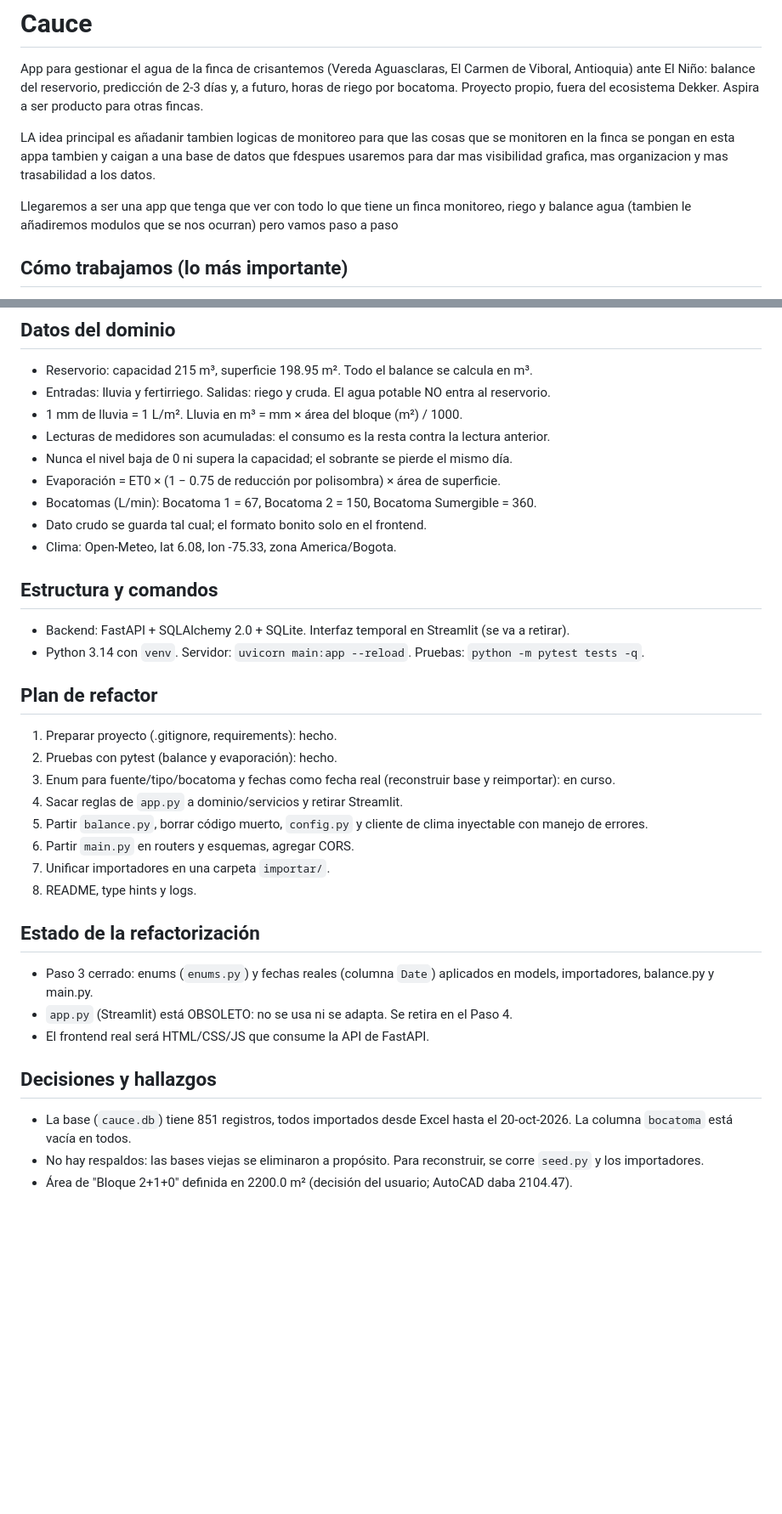
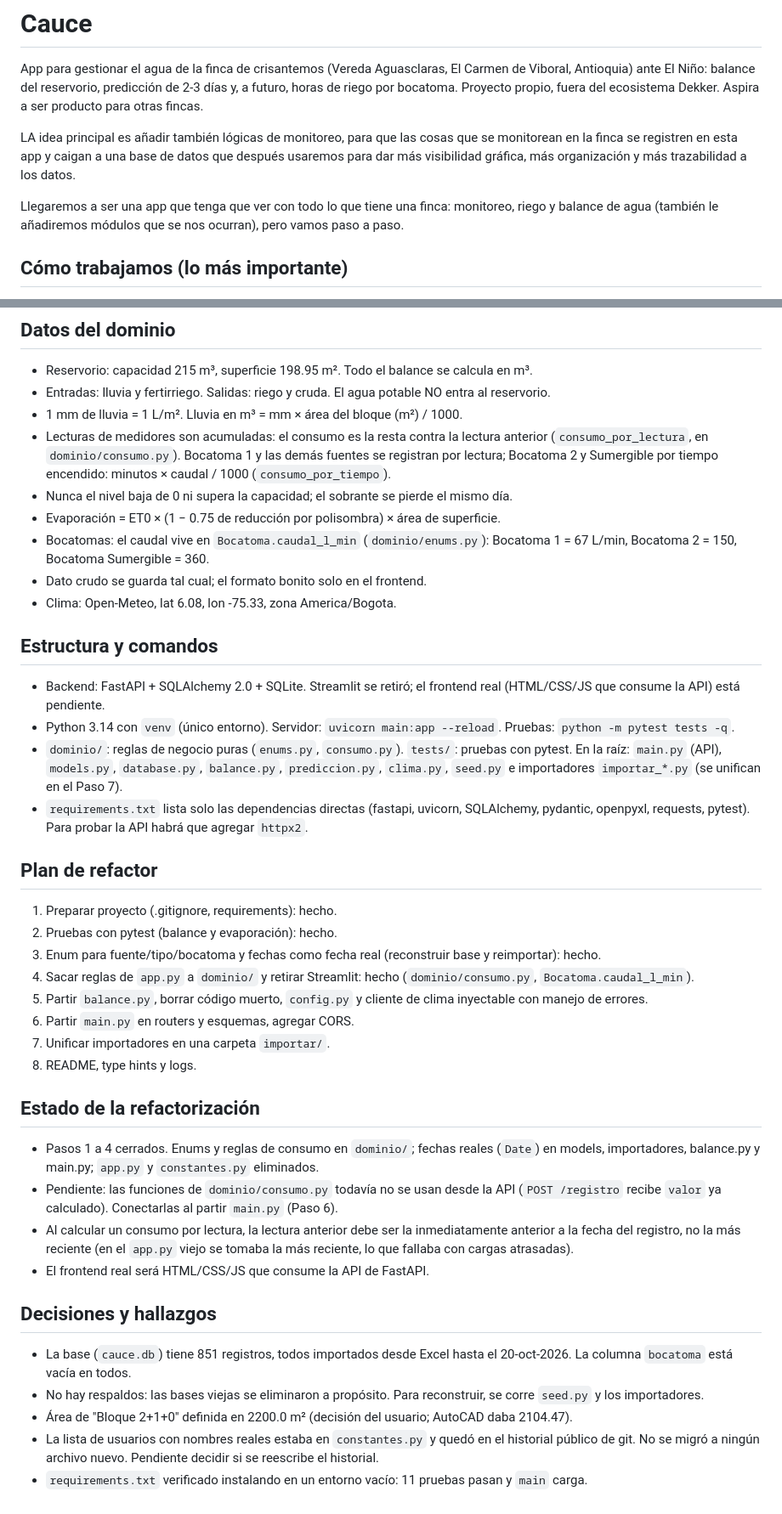
Before and after one commit to andresgallego14/Cauce, a Markdown page: CLAUDE.md, 2 parts joined by grey strips. Shown at 85% size. Drawn GitHub-style; blank space fills up the shorter version.

Commit message:
CLAUDE.md: actualiza estructura, plan y estado tras el Paso 4

```diff
--- a/CLAUDE.md
+++ b/CLAUDE.md
@@ -2,9 +2,9 @@
 
 App para gestionar el agua de la finca de crisantemos (Vereda Aguasclaras, El Carmen de Viboral, Antioquia) ante El Niño: balance del reservorio, predicción de 2-3 días y, a futuro, horas de riego por bocatoma. Proyecto propio, fuera del ecosistema Dekker. Aspira a ser producto para otras fincas.
 
-LA idea principal es añadanir tambien logicas de monitoreo para que las cosas que se monitoren en la finca se pongan en esta appa tambien y caigan a una base de datos que fdespues usaremos para dar mas visibilidad grafica, mas organizacion y mas trasabilidad a los datos.
+LA idea principal es añadir también lógicas de monitoreo, para que las cosas que se monitorean en la finca se registren en esta app y caigan a una base de datos que después usaremos para dar más visibilidad gráfica, más organización y más trazabilidad a los datos.
 
-Llegaremos a ser una app que tenga que ver con todo lo que tiene un finca monitoreo, riego y balance agua (tambien le añadiremos modulos que se nos ocurran) pero vamos paso a paso
+Llegaremos a ser una app que tenga que ver con todo lo que tiene una finca: monitoreo, riego y balance de agua (también le añadiremos módulos que se nos ocurran), pero vamos paso a paso.
 
 ## Cómo trabajamos (lo más importante)
 
@@ -43,24 +44,26 @@ Llegaremos a ser una app que tenga que ver con todo lo que tiene un finca monito
 - Reservorio: capacidad 215 m³, superficie 198.95 m². Todo el balance se calcula en m³.
 - Entradas: lluvia y fertirriego. Salidas: riego y cruda. El agua potable NO entra al reservorio.
 - 1 mm de lluvia = 1 L/m². Lluvia en m³ = mm × área del bloque (m²) / 1000.
-- Lecturas de medidores son acumuladas: el consumo es la resta contra la lectura anterior.
+- Lecturas de medidores son acumuladas: el consumo es la resta contra la lectura anterior (`consumo_por_lectura`, en `dominio/consumo.py`). Bocatoma 1 y las demás fuentes se registran por lectura; Bocatoma 2 y Sumergible por tiempo encendido: minutos × caudal / 1000 (`consumo_por_tiempo`).
 - Nunca el nivel baja de 0 ni supera la capacidad; el sobrante se pierde el mismo día.
 - Evaporación = ET0 × (1 − 0.75 de reducción por polisombra) × área de superficie.
-- Bocatomas (L/min): Bocatoma 1 = 67, Bocatoma 2 = 150, Bocatoma Sumergible = 360.
+- Bocatomas: el caudal vive en `Bocatoma.caudal_l_min` (`dominio/enums.py`): Bocatoma 1 = 67 L/min, Bocatoma 2 = 150, Bocatoma Sumergible = 360.
 - Dato crudo se guarda tal cual; el formato bonito solo en el frontend.
 - Clima: Open-Meteo, lat 6.08, lon -75.33, zona America/Bogota.
 
 ## Estructura y comandos
 
-- Backend: FastAPI + SQLAlchemy 2.0 + SQLite. Interfaz temporal en Streamlit (se va a retirar).
-- Python 3.14 con `venv`. Servidor: `uvicorn main:app --reload`. Pruebas: `python -m pytest tests -q`.
+- Backend: FastAPI + SQLAlchemy 2.0 + SQLite. Streamlit se retiró; el frontend real (HTML/CSS/JS que consume la API) está pendiente.
+- Python 3.14 con `venv` (único entorno). Servidor: `uvicorn main:app --reload`. Pruebas: `python -m pytest tests -q`.
+- `dominio/`: reglas de negocio puras (`enums.py`, `consumo.py`). `tests/`: pruebas con pytest. En la raíz: `main.py` (API), `models.py`, `database.py`, `balance.py`, `prediccion.py`, `clima.py`, `seed.py` e importadores `importar_*.py` (se unifican en el Paso 7).
+- `requirements.txt` lista solo las dependencias directas (fastapi, uvicorn, SQLAlchemy, pydantic, openpyxl, requests, pytest). Para probar la API habrá que agregar `httpx2`.
 
 ## Plan de refactor
 
 1. Preparar proyecto (.gitignore, requirements): hecho.
 2. Pruebas con pytest (balance y evaporación): hecho.
-3. Enum para fuente/tipo/bocatoma y fechas como fecha real (reconstruir base y reimportar): en curso.
-4. Sacar reglas de `app.py` a dominio/servicios y retirar Streamlit.
+3. Enum para fuente/tipo/bocatoma y fechas como fecha real (reconstruir base y reimportar): hecho.
+4. Sacar reglas de `app.py` a `dominio/` y retirar Streamlit: hecho (`dominio/consumo.py`, `Bocatoma.caudal_l_min`).
 5. Partir `balance.py`, borrar código muerto, `config.py` y cliente de clima inyectable con manejo de errores.
 6. Partir `main.py` en routers y esquemas, agregar CORS.
 7. Unificar importadores en una carpeta `importar/`.
@@ -68,8 +71,9 @@ Llegaremos a ser una app que tenga que ver con todo lo que tiene un finca monito
 
 ## Estado de la refactorización
 
-- Paso 3 cerrado: enums (`enums.py`) y fechas reales (columna `Date`) aplicados en models, importadores, balance.py y main.py.
-- `app.py` (Streamlit) está OBSOLETO: no se usa ni se adapta. Se retira en el Paso 4.
+- Pasos 1 a 4 cerrados. Enums y reglas de consumo en `dominio/`; fechas reales (`Date`) en models, importadores, balance.py y main.py; `app.py` y `constantes.py` eliminados.
+- Pendiente: las funciones de `dominio/consumo.py` todavía no se usan desde la API (`POST /registro` recibe `valor` ya calculado). Conectarlas al partir `main.py` (Paso 6).
+- Al calcular un consumo por lectura, la lectura anterior debe ser la inmediatamente anterior a la fecha del registro, no la más reciente (en el `app.py` viejo se tomaba la más reciente, lo que fallaba con cargas atrasadas).
 - El frontend real será HTML/CSS/JS que consume la API de FastAPI.
 
 ## Decisiones y hallazgos
@@ -77,3 +81,5 @@ Llegaremos a ser una app que tenga que ver con todo lo que tiene un finca monito
 - La base (`cauce.db`) tiene 851 registros, todos importados desde Excel hasta el 20-oct-2026. La columna `bocatoma` está vacía en todos.
 - No hay respaldos: las bases viejas se eliminaron a propósito. Para reconstruir, se corre `seed.py` y los importadores.
 - Área de "Bloque 2+1+0" definida en 2200.0 m² (decisión del usuario; AutoCAD daba 2104.47).
+- La lista de usuarios con nombres reales estaba en `constantes.py` y quedó en el historial público de git. No se migró a ningún archivo nuevo. Pendiente decidir si se reescribe el historial.
+- `requirements.txt` verificado instalando en un entorno vacío: 11 pruebas pasan y `main` carga.
```
Also changed, not shown: other parts of CLAUDE.md (+2 -1 lines).
